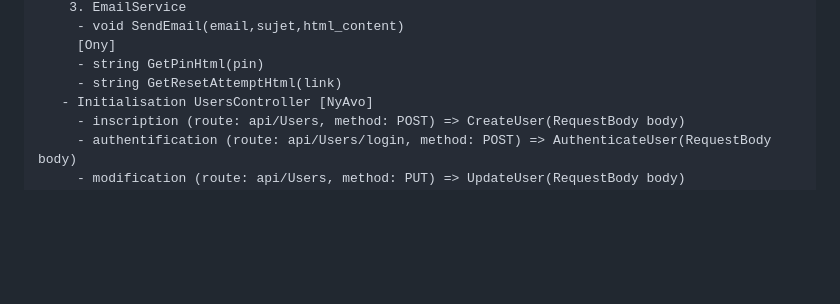
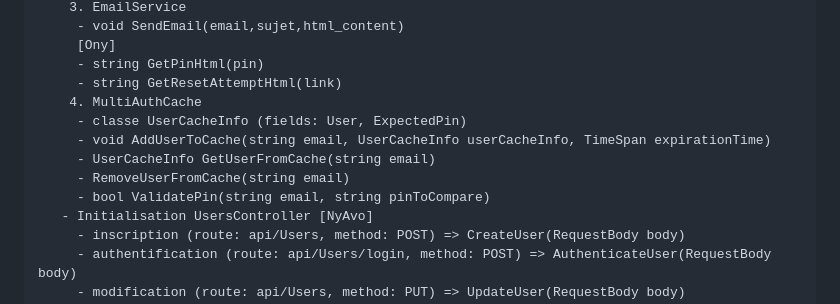
Before and after one commit to DIARY7/projet_cloud, a Markdown page: Todo.md, the part around the change. Drawn GitHub-style; blank space fills up the shorter version.

Commit message:
Update Todo.md
gestion Cache pour l'attente de la confirmation des pins

```diff
--- a/Todo.md
+++ b/Todo.md
@@ -66,6 +66,12 @@
          [Ony]
          - string GetPinHtml(pin)
          - string GetResetAttemptHtml(link)
+        4. MultiAuthCache
+         - classe UserCacheInfo (fields: User, ExpectedPin)
+         - void AddUserToCache(string email, UserCacheInfo userCacheInfo, TimeSpan expirationTime)
+         - UserCacheInfo GetUserFromCache(string email)
+         - RemoveUserFromCache(string email)
+         - bool ValidatePin(string email, string pinToCompare)
        - Initialisation UsersController [NyAvo]
          - inscription (route: api/Users, method: POST) => CreateUser(RequestBody body)
          - authentification (route: api/Users/login, method: POST) => AuthenticateUser(RequestBody body)
```
